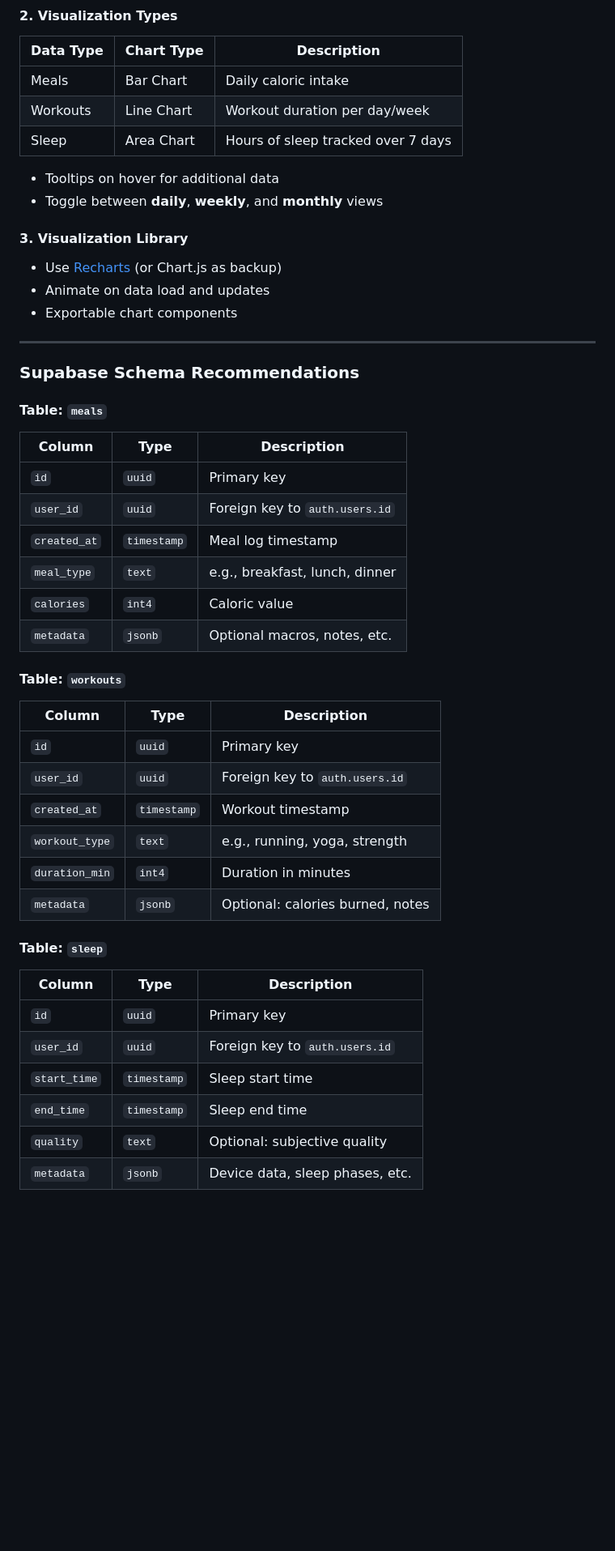
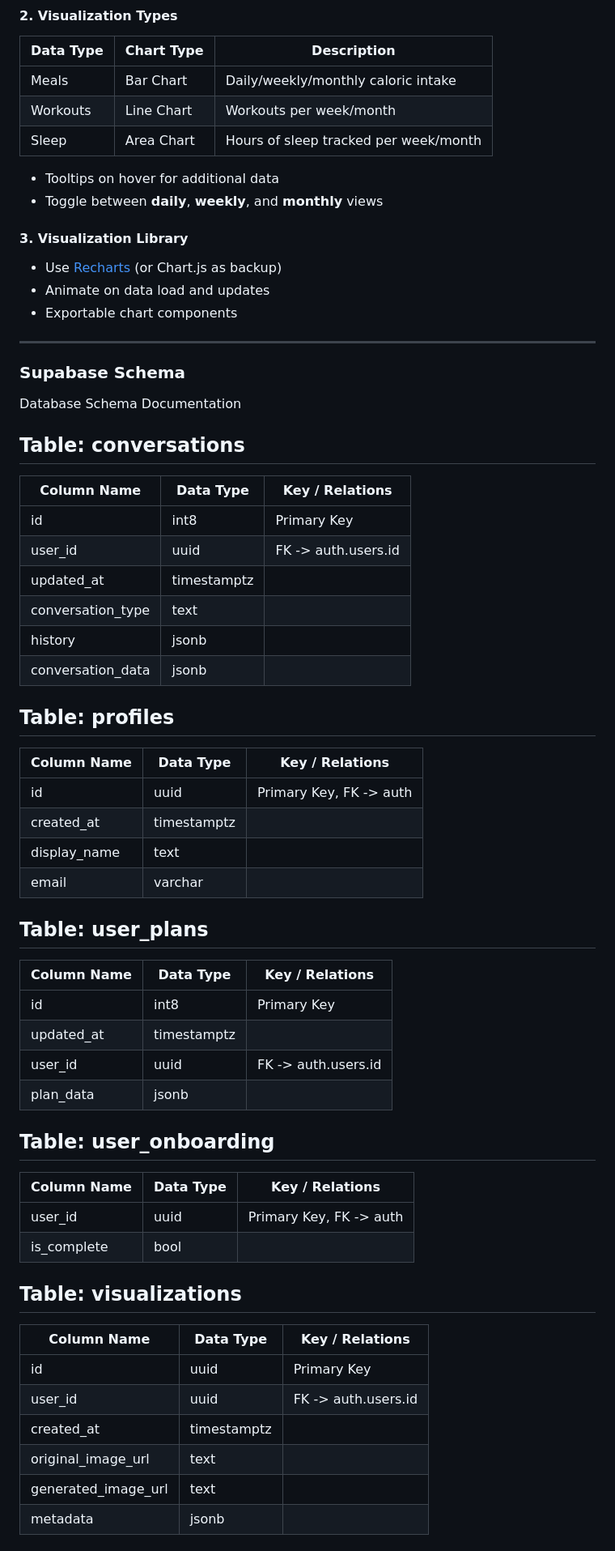
Before and after one commit to justnkev/testing_ai, a Markdown page: PRDs/dashboard_visualization_prd.md, the part around the change printed below. Shown: that part at 81% size. GitHub-like rendering; blank space fills up the shorter version.

Commit message:
update PRD for dashboard to try another update with ne supabase shcema

```diff
--- a/PRDs/dashboard_visualization_prd.md
+++ b/PRDs/dashboard_visualization_prd.md
@@ -43,9 +43,9 @@ Create a clean, modern dashboard that allows users to:
 #### 2. **Visualization Types**
 | Data Type | Chart Type   | Description                             |
 |-----------|--------------|-----------------------------------------|
-| Meals     | Bar Chart    | Daily caloric intake                    |
-| Workouts  | Line Chart   | Workout duration per day/week          |
-| Sleep     | Area Chart   | Hours of sleep tracked over 7 days     |
+| Meals     | Bar Chart    | Daily/weekly/monthly caloric intake     |
+| Workouts  | Line Chart   | Workouts per week/month                 |
+| Sleep     | Area Chart   | Hours of sleep tracked per week/month   |
 
 - Tooltips on hover for additional data
 - Toggle between **daily**, **weekly**, and **monthly** views
@@ -57,34 +57,54 @@ Create a clean, modern dashboard that allows users to:
 
 ---
 
-### Supabase Schema Recommendations
+### Supabase Schema
 
-#### Table: `meals`
-| Column        | Type     | Description                      |
-|---------------|----------|----------------------------------|
-| `id`          | `uuid`   | Primary key                      |
-| `user_id`     | `uuid`   | Foreign key to `auth.users.id`   |
-| `created_at`  | `timestamp` | Meal log timestamp            |
-| `meal_type`   | `text`   | e.g., breakfast, lunch, dinner   |
-| `calories`    | `int4`   | Caloric value                    |
-| `metadata`    | `jsonb`  | Optional macros, notes, etc.     |
+Database Schema Documentation
 
-#### Table: `workouts`
-| Column        | Type     | Description                      |
-|---------------|----------|----------------------------------|
-| `id`          | `uuid`   | Primary key                      |
-| `user_id`     | `uuid`   | Foreign key to `auth.users.id`   |
-| `created_at`  | `timestamp` | Workout timestamp             |
-| `workout_type`| `text`   | e.g., running, yoga, strength     |
-| `duration_min`| `int4`   | Duration in minutes              |
-| `metadata`    | `jsonb`  | Optional: calories burned, notes |
+Table: conversations
+--------------------------------------------------------------
+| Column Name       | Data Type   | Key / Relations          |
+|-------------------|-------------|--------------------------|
+| id                | int8        | Primary Key              |
+| user_id           | uuid        | FK -> auth.users.id      |
+| updated_at        | timestamptz |                          |
+| conversation_type | text        |                          |
+| history           | jsonb       |                          |
+| conversation_data | jsonb       |                          |
 
-#### Table: `sleep`
-| Column        | Type     | Description                      |
-|---------------|----------|----------------------------------|
-| `id`          | `uuid`   | Primary key                      |
-| `user_id`     | `uuid`   | Foreign key to `auth.users.id`   |
-| `start_time`  | `timestamp` | Sleep start time              |
-| `end_time`    | `timestamp` | Sleep end time                |
-| `quality`     | `text`   | Optional: subjective quality      |
-| `metadata`    | `jsonb`  | Device data, sleep phases, etc.  |
+Table: profiles
+--------------------------------------------------------------
+| Column Name       | Data Type   | Key / Relations          |
+|-------------------|-------------|--------------------------|
+| id                | uuid        | Primary Key, FK -> auth  |
+| created_at        | timestamptz |                          |
+| display_name      | text        |                          |
+| email             | varchar     |                          |
+
+Table: user_plans
+--------------------------------------------------------------
+| Column Name       | Data Type   | Key / Relations          |
+|-------------------|-------------|--------------------------|
+| id                | int8        | Primary Key              |
+| updated_at        | timestamptz |                          |
+| user_id           | uuid        | FK -> auth.users.id      |
+| plan_data         | jsonb       |                          |
+
+Table: user_onboarding
+--------------------------------------------------------------
+| Column Name       | Data Type   | Key / Relations          |
+|-------------------|-------------|--------------------------|
+| user_id           | uuid        | Primary Key, FK -> auth  |
+| is_complete       | bool        |                          |
+
+Table: visualizations
+--------------------------------------------------------------
+| Column Name          | Data Type   | Key / Relations       |
+|----------------------|-------------|-----------------------|
+| id                   | uuid        | Primary Key           |
+| user_id              | uuid        | FK -> auth.users.id   |
+| created_at           | timestamptz |                       |
+| original_image_url   | text        |                       |
+| generated_image_url  | text        |                       |
+| metadata             | jsonb       |                       |
+
```
Also changed, not shown: other parts of PRDs/dashboard_visualization_prd.md (+47 -0 lines).
